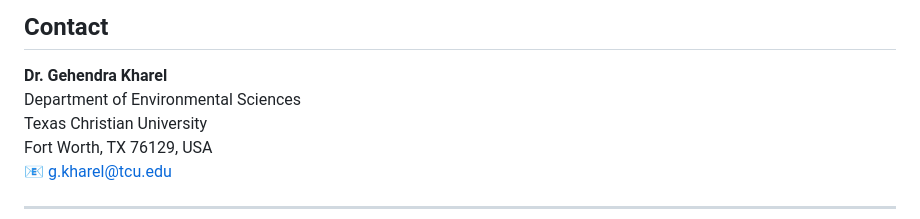
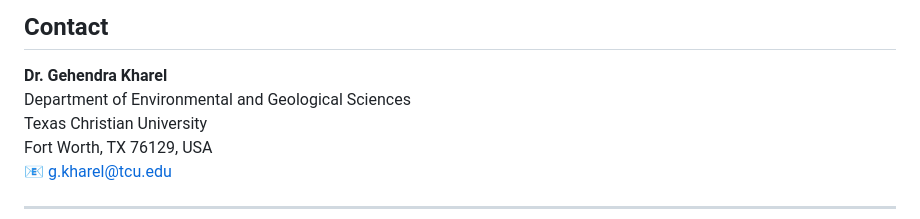
Before and after one commit to kharelg100/pfas-reach-bracketing-tool, a Markdown page: README.md, the part around the change. Rendered like a GitHub page.

Commit message:
Update department name in contact information

```diff
--- a/README.md
+++ b/README.md
@@ -110,7 +110,7 @@ MIT License — see [LICENSE](LICENSE) for details.
 ## Contact
 
 **Dr. Gehendra Kharel**
-Department of Environmental Sciences
+Department of Environmental and Geological Sciences
 Texas Christian University
 Fort Worth, TX 76129, USA
 📧 [g.kharel@tcu.edu](mailto:g.kharel@tcu.edu)
```
